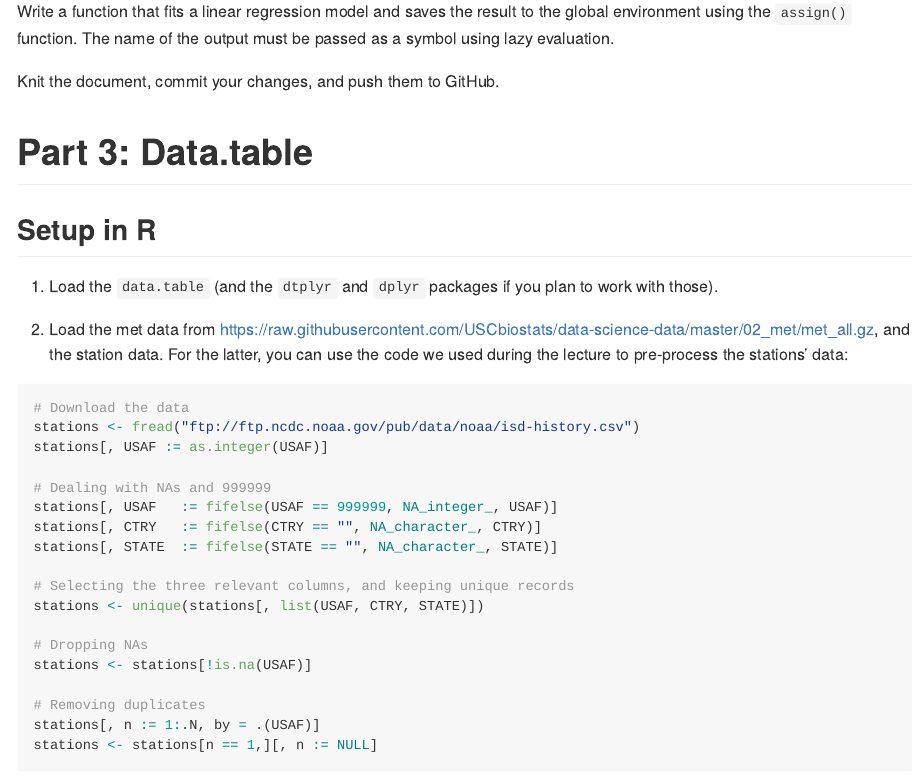
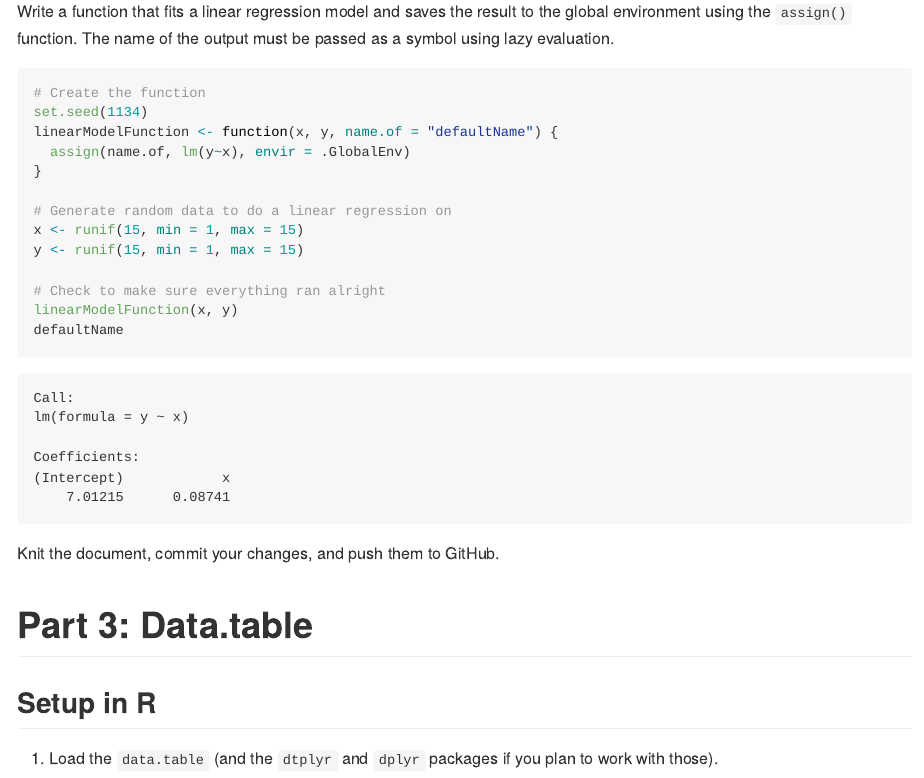
Before and after one commit to KPDuBose/PHS-7045-labs, a Quarto document (lab-week-03/README.qmd): the page in a window 1100 px wide, from 3330 px down. The pictures show the output file lab-week-03/README.md that the author committed with the source, drawn offline in the style of GitHub; long lines of code are wrapped.

Commit message:
Question 3 is complete. Part 2 should be complete as well now. @gvegayon @chipmanj https://github.com/UofUEpiBio/PHS7045-advanced-programming/issues/5

````diff
--- a/lab-week-03/README.qmd
+++ b/lab-week-03/README.qmd
@@ -130,7 +130,19 @@ Knit the document, commit your changes, and push them to GitHub.
 Write a function that fits a linear regression model and saves the result to the global environment using the `assign()` function. The name of the output must be passed as a symbol using lazy evaluation.
 
 ```{r}
+# Create the function
+set.seed(1134)
+linearModelFunction <- function(x, y, name.of = "defaultName") {
+  assign(name.of, lm(y~x), envir = .GlobalEnv)
+}
 
+# Generate random data to do a linear regression on
+x <- runif(15, min = 1, max = 15)
+y <- runif(15, min = 1, max = 15)
+
+# Check to make sure everything ran alright
+linearModelFunction(x, y)
+defaultName
 ```
 
 Knit the document, commit your changes, and push them to GitHub.
````
Also changed, not shown: lab-week-03/README.md.
